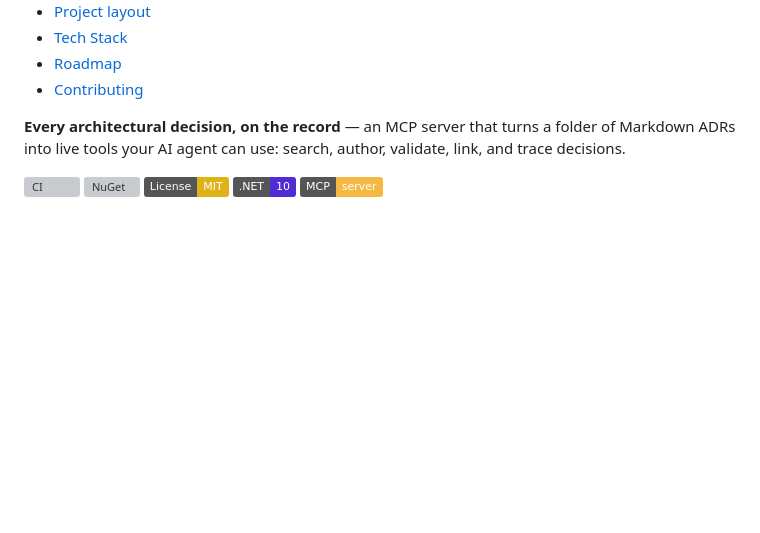
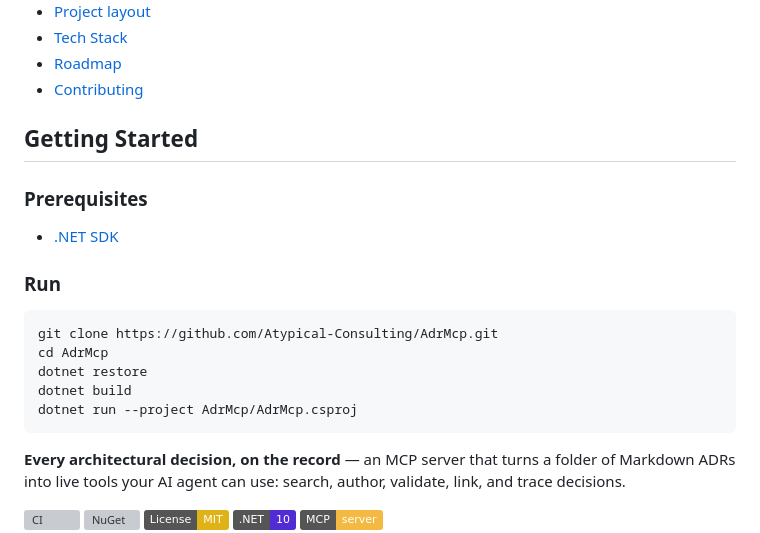
Before and after one commit to Atypical-Consulting/AdrMcp, a Markdown page: README.md, the part around one of its changes. Rendered like a GitHub page; badges without logos; blank space fills up the shorter version; grey boxes are pictures that could not be loaded.

Commit message:
docs: add Getting Started section

````diff
--- a/README.md
+++ b/README.md
@@ -23,3 +23,22 @@
 - [Contributing](#contributing)
 
 <!-- portfolio-toc:end -->
+
+<!-- portfolio-getstarted:start -->
+
+## Getting Started
+
+### Prerequisites
+
+- [.NET SDK](https://dotnet.microsoft.com/download)
+
+### Run
+
+```bash
+git clone https://github.com/Atypical-Consulting/AdrMcp.git
+cd AdrMcp
+dotnet restore
+dotnet build
+dotnet run --project AdrMcp/AdrMcp.csproj
+```
+
````
Also changed, not shown: other parts of README.md (+2 -0 lines).
